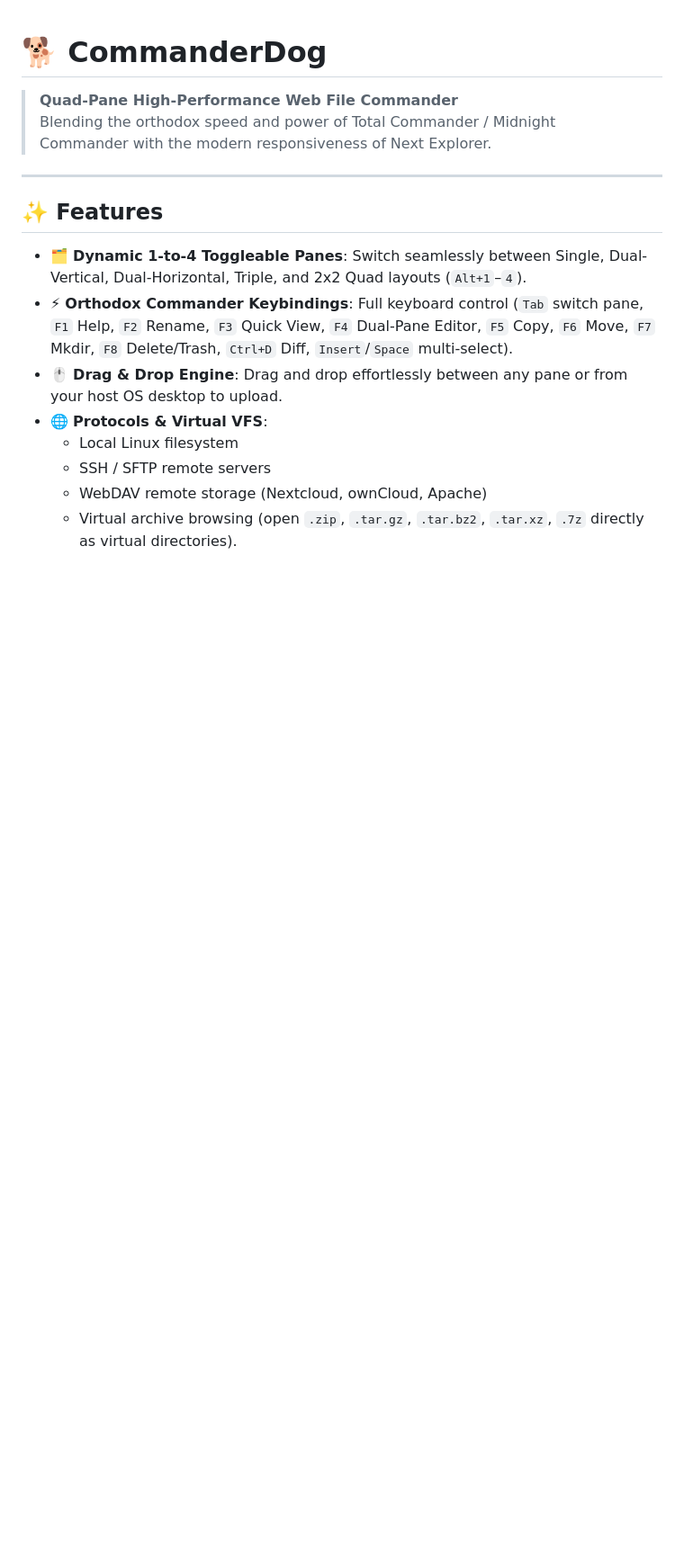
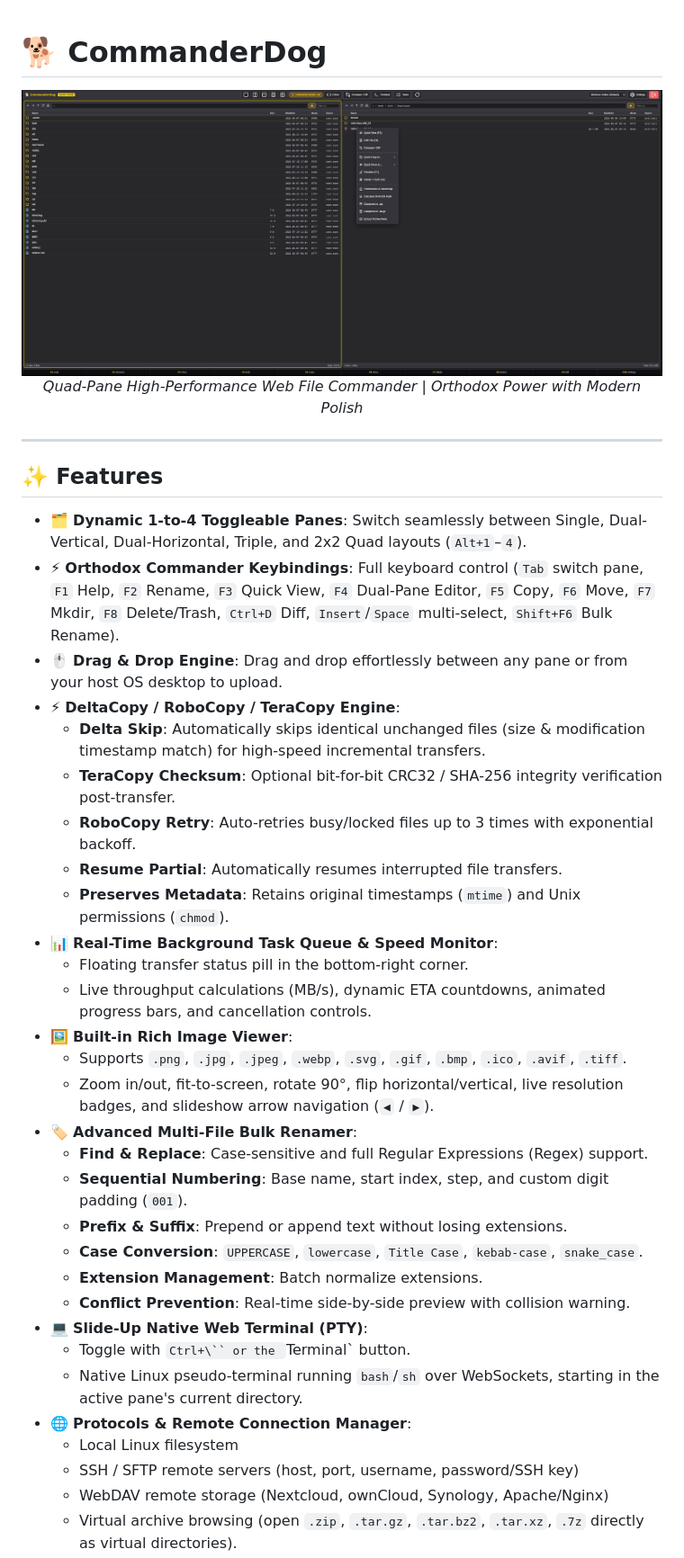
Before and after one commit to Woofson/commanderdog, a Markdown page: README.md, the part around one of its changes. Shown at 90% size. GitHub-like rendering; blank space fills up the shorter version.

Commit message:
docs: add official banner to README.md and document DeltaCopy, Image Viewer, Bulk Renamer, and Web Terminal

```diff
--- a/README.md
+++ b/README.md
@@ -1,17 +1,41 @@
 # 🐕 CommanderDog
 
-> **Quad-Pane High-Performance Web File Commander**
-> Blending the orthodox speed and power of Total Commander / Midnight Commander with the modern responsiveness of Next Explorer.
+<div align="center">
+  <img src="assets/commanderdog.png" alt="CommanderDog Banner" width="800" style="border-radius: 8px; box-shadow: 0 12px 32px rgba(0,0,0,0.6);" />
+  <p><em>Quad-Pane High-Performance Web File Commander | Orthodox Power with Modern Polish</em></p>
+</div>
 
 ---
 
 ## ✨ Features
 
 - 🗂️ **Dynamic 1-to-4 Toggleable Panes**: Switch seamlessly between Single, Dual-Vertical, Dual-Horizontal, Triple, and 2x2 Quad layouts (`Alt+1`–`4`).
-- ⚡ **Orthodox Commander Keybindings**: Full keyboard control (`Tab` switch pane, `F1` Help, `F2` Rename, `F3` Quick View, `F4` Dual-Pane Editor, `F5` Copy, `F6` Move, `F7` Mkdir, `F8` Delete/Trash, `Ctrl+D` Diff, `Insert`/`Space` multi-select).
+- ⚡ **Orthodox Commander Keybindings**: Full keyboard control (`Tab` switch pane, `F1` Help, `F2` Rename, `F3` Quick View, `F4` Dual-Pane Editor, `F5` Copy, `F6` Move, `F7` Mkdir, `F8` Delete/Trash, `Ctrl+D` Diff, `Insert`/`Space` multi-select, `Shift+F6` Bulk Rename).
 - 🖱️ **Drag & Drop Engine**: Drag and drop effortlessly between any pane or from your host OS desktop to upload.
-- 🌐 **Protocols & Virtual VFS**:
+- ⚡ **DeltaCopy / RoboCopy / TeraCopy Engine**:
+  - **Delta Skip**: Automatically skips identical unchanged files (size & modification timestamp match) for high-speed incremental transfers.
+  - **TeraCopy Checksum**: Optional bit-for-bit CRC32 / SHA-256 integrity verification post-transfer.
+  - **RoboCopy Retry**: Auto-retries busy/locked files up to 3 times with exponential backoff.
+  - **Resume Partial**: Automatically resumes interrupted file transfers.
+  - **Preserves Metadata**: Retains original timestamps (`mtime`) and Unix permissions (`chmod`).
+- 📊 **Real-Time Background Task Queue & Speed Monitor**:
+  - Floating transfer status pill in the bottom-right corner.
+  - Live throughput calculations (MB/s), dynamic ETA countdowns, animated progress bars, and cancellation controls.
+- 🖼️ **Built-in Rich Image Viewer**:
+  - Supports `.png`, `.jpg`, `.jpeg`, `.webp`, `.svg`, `.gif`, `.bmp`, `.ico`, `.avif`, `.tiff`.
+  - Zoom in/out, fit-to-screen, rotate 90°, flip horizontal/vertical, live resolution badges, and slideshow arrow navigation (`◀` / `▶`).
+- 🏷️ **Advanced Multi-File Bulk Renamer**:
+  - **Find & Replace**: Case-sensitive and full Regular Expressions (Regex) support.
+  - **Sequential Numbering**: Base name, start index, step, and custom digit padding (`001`).
+  - **Prefix & Suffix**: Prepend or append text without losing extensions.
+  - **Case Conversion**: `UPPERCASE`, `lowercase`, `Title Case`, `kebab-case`, `snake_case`.
+  - **Extension Management**: Batch normalize extensions.
+  - **Conflict Prevention**: Real-time side-by-side preview with collision warning.
+- 💻 **Slide-Up Native Web Terminal (PTY)**:
+  - Toggle with `Ctrl+\`` or the `Terminal` button.
+  - Native Linux pseudo-terminal running `bash`/`sh` over WebSockets, starting in the active pane's current directory.
+- 🌐 **Protocols & Remote Connection Manager**:
   - Local Linux filesystem
-  - SSH / SFTP remote servers
-  - WebDAV remote storage (Nextcloud, ownCloud, Apache)
+  - SSH / SFTP remote servers (host, port, username, password/SSH key)
+  - WebDAV remote storage (Nextcloud, ownCloud, Synology, Apache/Nginx)
   - Virtual archive browsing (open `.zip`, `.tar.gz`, `.tar.bz2`, `.tar.xz`, `.7z` directly as virtual directories).
```
Also changed, not shown: other parts of README.md (+25 -8 lines).
